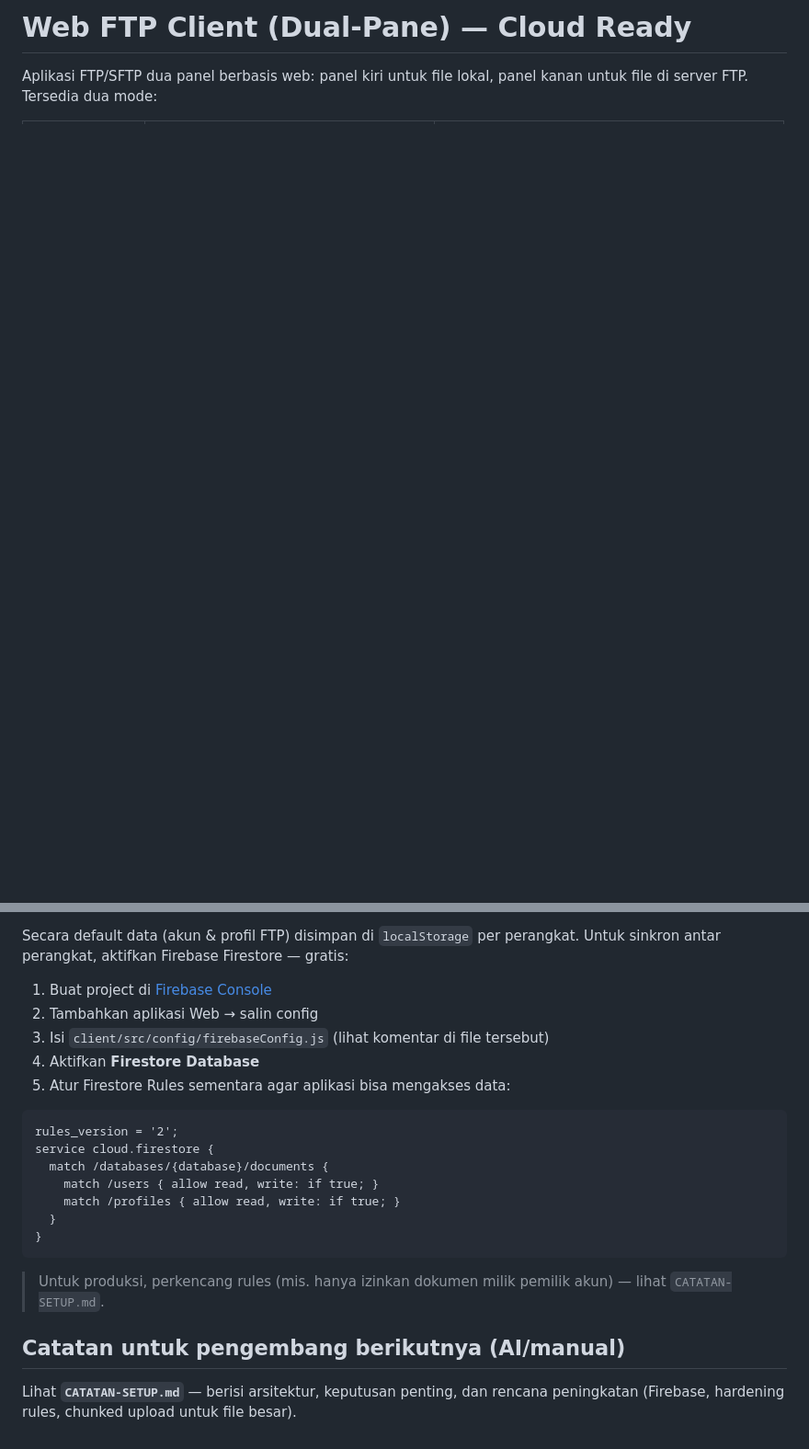
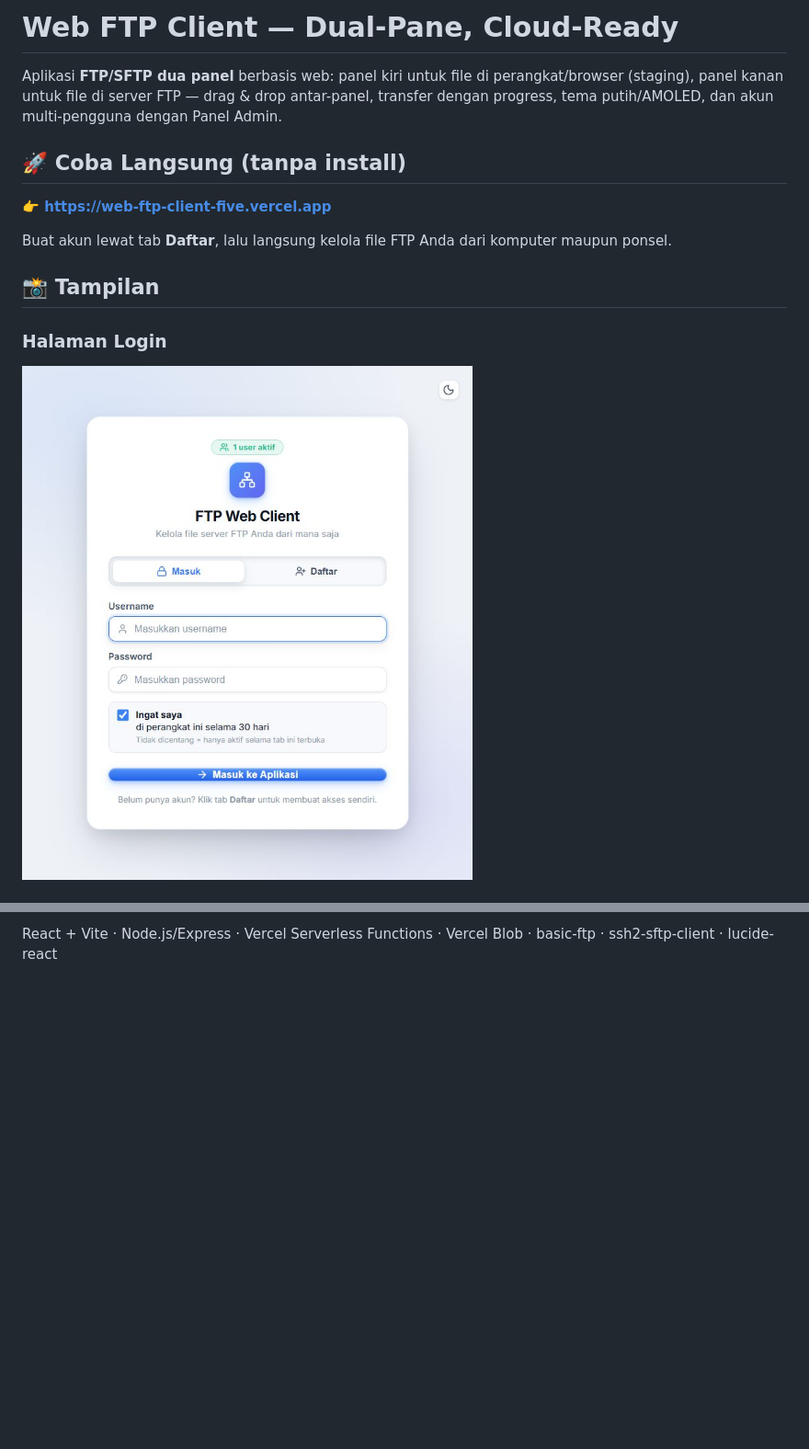
Before and after one commit to siput-bersenjata/web-ftp-client, a Markdown page: README.md, 2 parts joined by grey strips. Shown at 92% size. GitHub-like rendering; pictures changed too: docs/screenshot-login.jpeg (added); blank space fills up the shorter version.

````diff
--- a/README.md
+++ b/README.md
@@ -1,4 +1,17 @@
-# Web FTP Client (Dual-Pane) — Cloud Ready
+# Web FTP Client — Dual-Pane, Cloud-Ready
 
-Aplikasi FTP/SFTP dua panel berbasis web: panel kiri untuk file lokal, panel kanan untuk file di
-server FTP. Tersedia dua mode:
+Aplikasi **FTP/SFTP dua panel** berbasis web: panel kiri untuk file di perangkat/browser
+(staging), panel kanan untuk file di server FTP — drag & drop antar-panel, transfer
+dengan progress, tema putih/AMOLED, dan akun multi-pengguna dengan Panel Admin.
+
+## 🚀 Coba Langsung (tanpa install)
+
+**👉 https://web-ftp-client-five.vercel.app**
+
+Buat akun lewat tab **Daftar**, lalu langsung kelola file FTP Anda dari komputer maupun ponsel.
+
+## 📸 Tampilan
+
+### Halaman Login
+![Halaman Login — FTP Web Client](docs/screenshot-login.jpeg)
+
@@ -61,26 +73,2 @@ Catatan batasan serverless (Vercel):
-Secara default data (akun & profil FTP) disimpan di `localStorage` per perangkat.
-Untuk sinkron antar perangkat, aktifkan Firebase Firestore — gratis:
-
-1. Buat project di [Firebase Console](https://console.firebase.google.com)
-2. Tambahkan aplikasi Web → salin config
-3. Isi `client/src/config/firebaseConfig.js` (lihat komentar di file tersebut)
-4. Aktifkan **Firestore Database**
-5. Atur Firestore Rules sementara agar aplikasi bisa mengakses data:
-
-```
-rules_version = '2';
-service cloud.firestore {
-  match /databases/{database}/documents {
-    match /users { allow read, write: if true; }
-    match /profiles { allow read, write: if true; }
-  }
-}
-```
-
-> Untuk produksi, perkencang rules (mis. hanya izinkan dokumen milik pemilik akun) —
-> lihat `CATATAN-SETUP.md`.
-
-## Catatan untuk pengembang berikutnya (AI/manual)
-
-Lihat **`CATATAN-SETUP.md`** — berisi arsitektur, keputusan penting, dan rencana
-peningkatan (Firebase, hardening rules, chunked upload untuk file besar).
+React + Vite · Node.js/Express · Vercel Serverless Functions · Vercel Blob ·
+basic-ftp · ssh2-sftp-client · lucide-react
````
Also changed, not shown: other parts of README.md (+39 -40 lines), docs/screenshot-home.jpeg (added).
